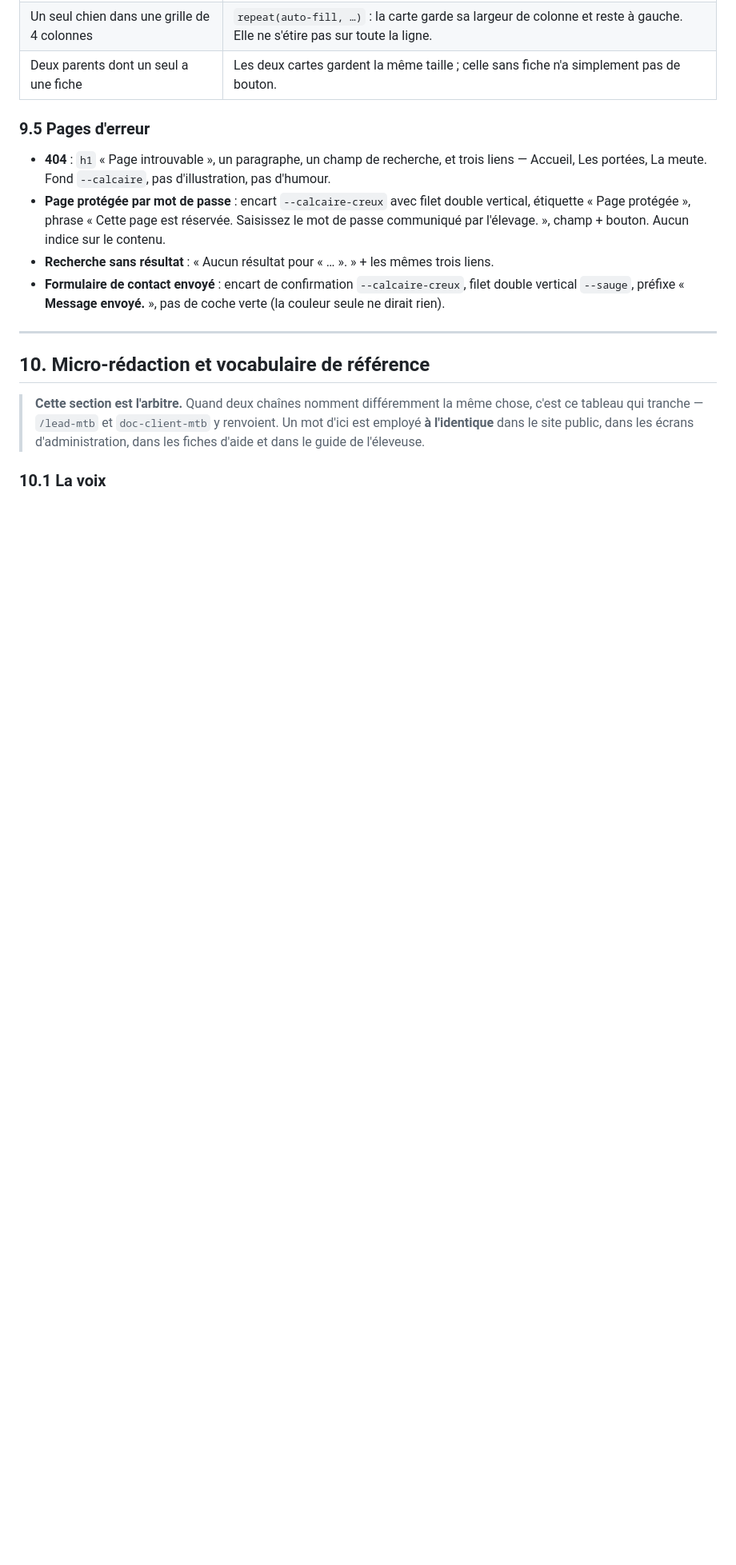
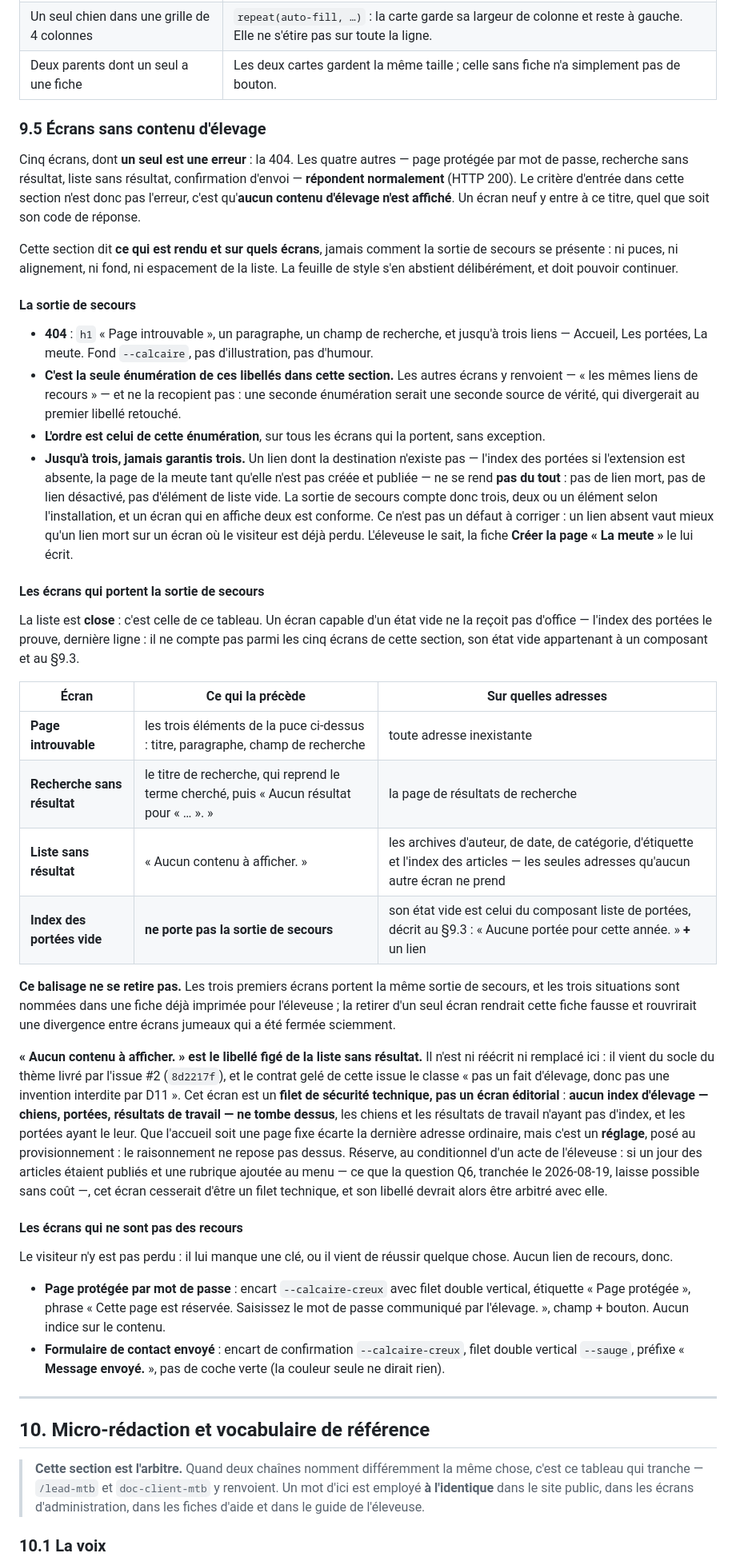
Before and after one commit to QuentinDoniczka/mtb, a Markdown page: design-system/MASTER.md, the part around one of its changes. Shown at 80% size. Drawn GitHub-style; blank space fills up the shorter version.

Commit message:
docs(design): aligner §9.5 sur les trois écrans de recours et les deux liens rendus (closes #41)
Le thème pose la même sortie de secours sur trois gabarits — 404.html,
search.html et index.html — depuis l'arbitrage A8bis du lot 9, alors que
§9.5 n'en décrivait que deux. Le document est réécrit en trois temps : la
sortie de secours posée une seule fois, le tableau clos des écrans qui la
portent, puis les deux écrans qui n'en sont pas.

Deux autres faussetés de la section sont corrigées au passage, parce que
les laisser aurait fabriqué la dette suivante : « trois liens » devient
« jusqu'à trois liens » — un lien dont la destination n'existe pas ne se
rend pas du tout, et la production en affiche deux, ce qu'une fiche déjà
imprimée dit à l'éleveuse ; et le titre « Pages d'erreur » devient
« Écrans sans contenu d'élevage », un seul des cinq écrans étant une
erreur, les quatre autres répondant en HTTP 200.

« Aucun contenu à afficher. » est figé tel quel, avec sa provenance : il
vient du socle livré par #2, que son contrat gelé classe « pas un fait
d'élevage, donc pas une invention interdite par D11 ». Aucun libellé
n'est inventé.

Le numéro §9.5 est conservé — aucun renvoi du dépôt ne cite la section
par son titre. Aucune ligne de thème ni d'extension n'en découle : rien
dans le code ne lit MASTER.md. §10.2 et §10.3 ne sont pas touchés, leurs
écarts ayant chacun leur propre issue (#42, #43, #44).

Dette T53.

```diff
--- a/design-system/MASTER.md
+++ b/design-system/MASTER.md
@@ -949,14 +950,71 @@ d'élevage (brief §4, D11).
 | Un seul chien dans une grille de 4 colonnes | `repeat(auto-fill, …)` : la carte garde sa largeur de colonne et reste à gauche. Elle ne s'étire pas sur toute la ligne. |
 | Deux parents dont un seul a une fiche | Les deux cartes gardent la même taille ; celle sans fiche n'a simplement pas de bouton. |
 
-### 9.5 Pages d'erreur
+### 9.5 Écrans sans contenu d'élevage
 
-- **404** : `h1` « Page introuvable », un paragraphe, un champ de recherche, et trois liens — Accueil,
-  Les portées, La meute. Fond `--calcaire`, pas d'illustration, pas d'humour.
+Cinq écrans, dont **un seul est une erreur** : la 404. Les quatre autres — page protégée par mot de
+passe, recherche sans résultat, liste sans résultat, confirmation d'envoi — **répondent normalement**
+(HTTP 200). Le critère d'entrée dans cette section n'est donc pas l'erreur, c'est qu'**aucun contenu
+d'élevage n'est affiché**. Un écran neuf y entre à ce titre, quel que soit son code de réponse.
+
+Cette section dit **ce qui est rendu et sur quels écrans**, jamais comment la sortie de secours se
+présente : ni puces, ni alignement, ni fond, ni espacement de la liste. La feuille de style s'en
+abstient délibérément, et doit pouvoir continuer.
+
+#### La sortie de secours
+
+- **404** : `h1` « Page introuvable », un paragraphe, un champ de recherche, et jusqu'à trois liens —
+  Accueil, Les portées, La meute. Fond `--calcaire`, pas d'illustration, pas d'humour.
+- **C'est la seule énumération de ces libellés dans cette section.** Les autres écrans y renvoient —
+  « les mêmes liens de recours » — et ne la recopient pas : une seconde énumération serait une seconde
+  source de vérité, qui divergerait au premier libellé retouché.
+- **L'ordre est celui de cette énumération**, sur tous les écrans qui la portent, sans exception.
+- **Jusqu'à trois, jamais garantis trois.** Un lien dont la destination n'existe pas — l'index des
+  portées si l'extension est absente, la page de la meute tant qu'elle n'est pas créée et publiée — ne
+  se rend **pas du tout** : pas de lien mort, pas de lien désactivé, pas d'élément de liste vide.
+  La sortie de secours compte donc trois, deux ou un élément selon l'installation, et un écran qui en
+  affiche deux est conforme. Ce n'est pas un défaut à corriger : un lien absent vaut mieux qu'un lien
+  mort sur un écran où le visiteur est déjà perdu. L'éleveuse le sait, la fiche
+  **Créer la page « La meute »** le lui écrit.
+
+#### Les écrans qui portent la sortie de secours
+
+La liste est **close** : c'est celle de ce tableau. Un écran capable d'un état vide ne la reçoit pas
+d'office — l'index des portées le prouve, dernière ligne : il ne compte pas parmi les cinq écrans de
+cette section, son état vide appartenant à un composant et au §9.3.
+
+| Écran | Ce qui la précède | Sur quelles adresses |
+|---|---|---|
+| **Page introuvable** | les trois éléments de la puce ci-dessus : titre, paragraphe, champ de recherche | toute adresse inexistante |
+| **Recherche sans résultat** | le titre de recherche, qui reprend le terme cherché, puis « Aucun résultat pour « … ». » | la page de résultats de recherche |
+| **Liste sans résultat** | « Aucun contenu à afficher. » | les archives d'auteur, de date, de catégorie, d'étiquette et l'index des articles — les seules adresses qu'aucun autre écran ne prend |
+| **Index des portées vide** | **ne porte pas la sortie de secours** | son état vide est celui du composant liste de portées, décrit au §9.3 : « Aucune portée pour cette année. » **+** un lien |
+
+**Ce balisage ne se retire pas.** Les trois premiers écrans portent la même sortie de secours, et les
+trois situations sont nommées dans une fiche déjà imprimée pour l'éleveuse ; la retirer d'un seul
+écran rendrait cette fiche fausse et rouvrirait une divergence entre écrans jumeaux qui a été fermée
+sciemment.
+
+**« Aucun contenu à afficher. » est le libellé figé de la liste sans résultat.** Il n'est ni réécrit
+ni remplacé ici : il vient du socle du thème livré par l'issue #2 (`8d2217f`), et le contrat gelé de
+cette issue le classe « pas un fait d'élevage, donc pas une invention interdite par D11 ». Cet écran
+est un **filet de sécurité technique, pas un écran éditorial** : **aucun index d'élevage — chiens,
+portées, résultats de travail — ne tombe dessus**, les chiens et les résultats de travail n'ayant
+pas d'index, et les portées ayant le leur. Que l'accueil soit une page fixe écarte la dernière
+adresse ordinaire, mais c'est un **réglage**, posé au provisionnement : le raisonnement ne repose
+pas dessus. Réserve, au conditionnel d'un acte de l'éleveuse : si un jour des articles étaient
+publiés et une rubrique ajoutée au menu — ce que la question Q6, tranchée le 2026-08-19, laisse
+possible sans coût —, cet écran cesserait d'être un filet technique, et son libellé devrait alors
+être arbitré avec elle.
+
+#### Les écrans qui ne sont pas des recours
+
+Le visiteur n'y est pas perdu : il lui manque une clé, ou il vient de réussir quelque chose. Aucun
+lien de recours, donc.
+
 - **Page protégée par mot de passe** : encart `--calcaire-creux` avec filet double vertical, étiquette
   « Page protégée », phrase « Cette page est réservée. Saisissez le mot de passe communiqué par
   l'élevage. », champ + bouton. Aucun indice sur le contenu.
-- **Recherche sans résultat** : « Aucun résultat pour « … ». » + les mêmes trois liens.
 - **Formulaire de contact envoyé** : encart de confirmation `--calcaire-creux`, filet double vertical
   `--sauge`, préfixe « **Message envoyé.** », pas de coche verte (la couleur seule ne dirait rien).
 
```
Also changed, not shown: other parts of design-system/MASTER.md (+3 -1 lines).
